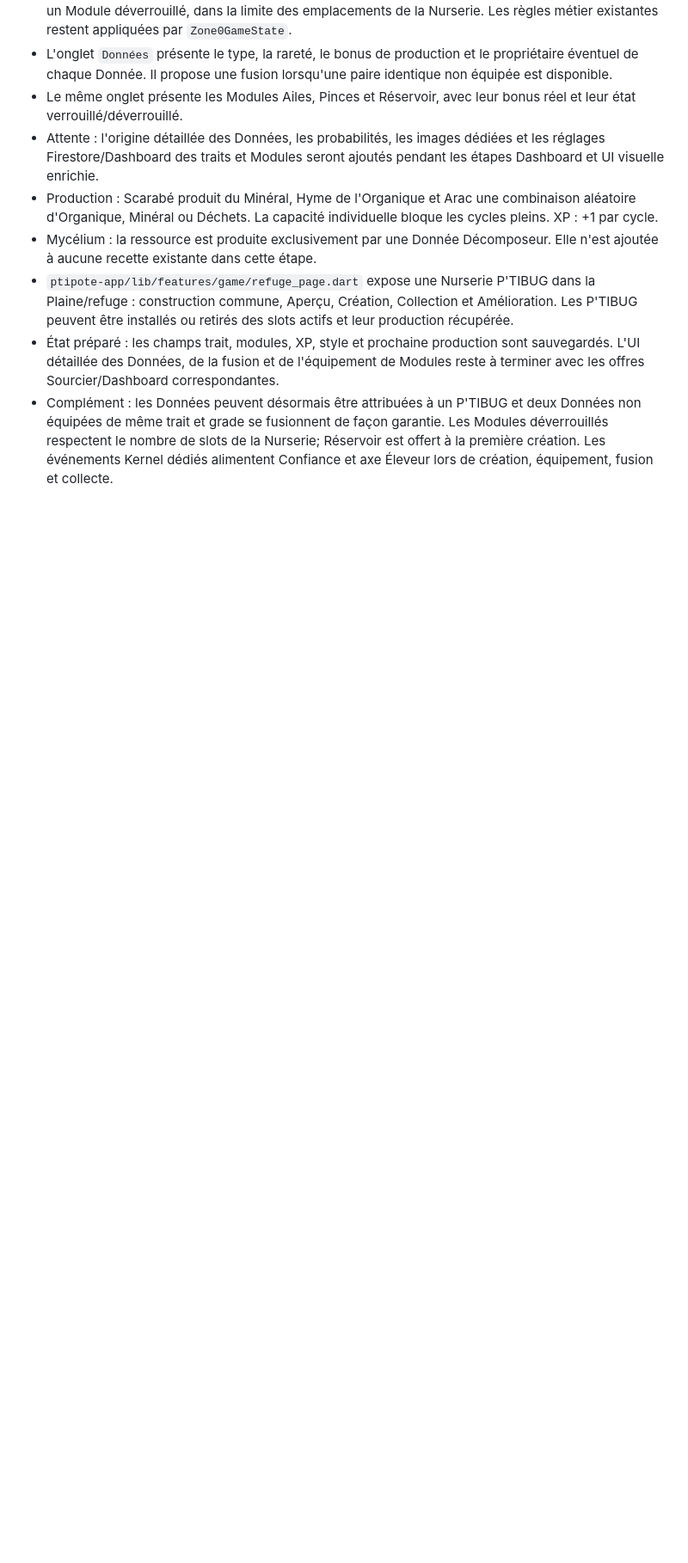
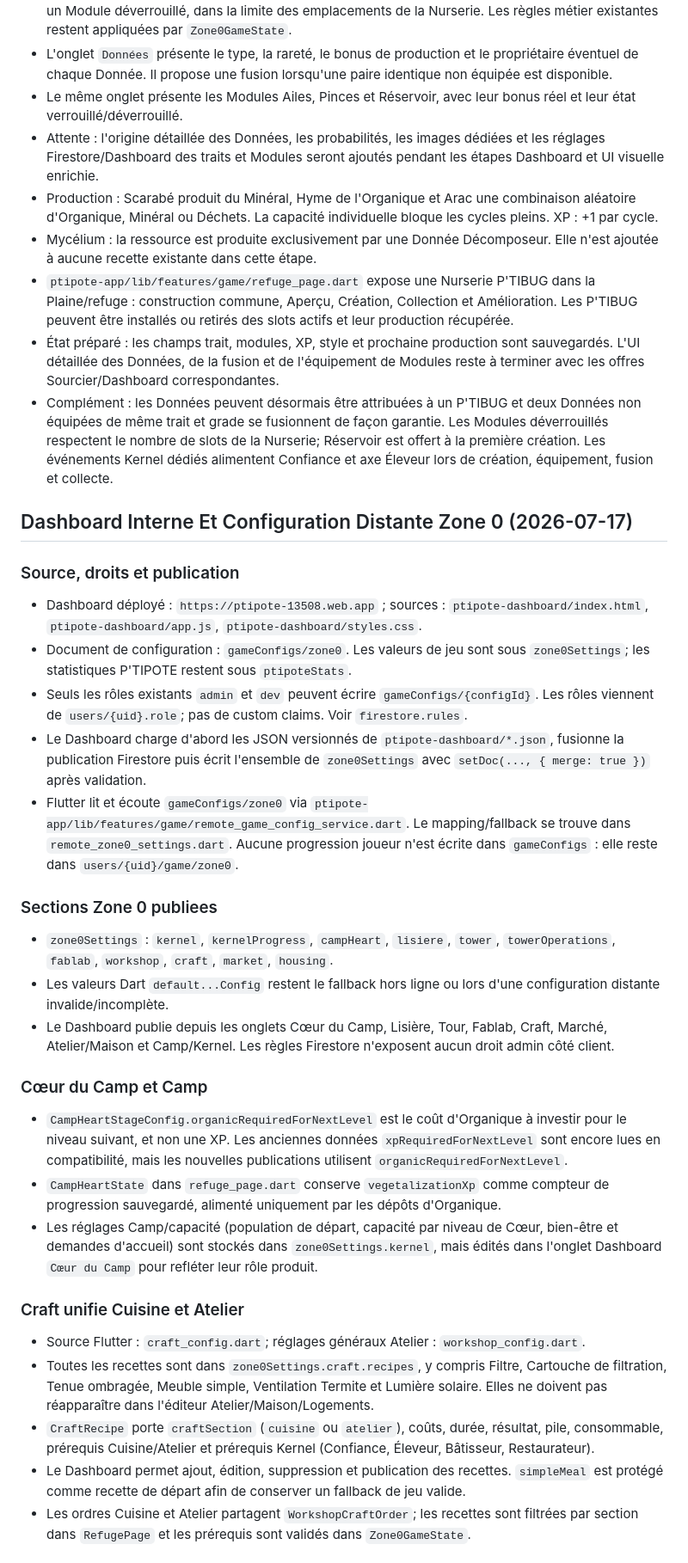
Before and after one commit to Ankhyel/ptipote-webapp, a Markdown page: AI_READ_FIRST_PTIPOTE_APP_DATA_CARD.md, the part around one of its changes. Shown at 86% size. GitHub-like rendering; blank space fills up the shorter version.

Commit message:
Document Zone 0 dashboard configuration

```diff
--- a/AI_READ_FIRST_PTIPOTE_APP_DATA_CARD.md
+++ b/AI_READ_FIRST_PTIPOTE_APP_DATA_CARD.md
@@ -1221,3 +1221,34 @@ Pour formater Dart:
 - `ptipote-app/lib/features/game/refuge_page.dart` expose une Nurserie P'TIBUG dans la Plaine/refuge : construction commune, Aperçu, Création, Collection et Amélioration. Les P'TIBUG peuvent être installés ou retirés des slots actifs et leur production récupérée.
 - État préparé : les champs trait, modules, XP, style et prochaine production sont sauvegardés. L'UI détaillée des Données, de la fusion et de l'équipement de Modules reste à terminer avec les offres Sourcier/Dashboard correspondantes.
 - Complément : les Données peuvent désormais être attribuées à un P'TIBUG et deux Données non équipées de même trait et grade se fusionnent de façon garantie. Les Modules déverrouillés respectent le nombre de slots de la Nurserie; Réservoir est offert à la première création. Les événements Kernel dédiés alimentent Confiance et axe Éleveur lors de création, équipement, fusion et collecte.
+
+## Dashboard Interne Et Configuration Distante Zone 0 (2026-07-17)
+
+### Source, droits et publication
+
+- Dashboard déployé : `https://ptipote-13508.web.app` ; sources : `ptipote-dashboard/index.html`, `ptipote-dashboard/app.js`, `ptipote-dashboard/styles.css`.
+- Document de configuration : `gameConfigs/zone0`. Les valeurs de jeu sont sous `zone0Settings`; les statistiques P'TIPOTE restent sous `ptipoteStats`.
+- Seuls les rôles existants `admin` et `dev` peuvent écrire `gameConfigs/{configId}`. Les rôles viennent de `users/{uid}.role`; pas de custom claims. Voir `firestore.rules`.
+- Le Dashboard charge d'abord les JSON versionnés de `ptipote-dashboard/*.json`, fusionne la publication Firestore puis écrit l'ensemble de `zone0Settings` avec `setDoc(..., { merge: true })` après validation.
+- Flutter lit et écoute `gameConfigs/zone0` via `ptipote-app/lib/features/game/remote_game_config_service.dart`. Le mapping/fallback se trouve dans `remote_zone0_settings.dart`. Aucune progression joueur n'est écrite dans `gameConfigs` : elle reste dans `users/{uid}/game/zone0`.
+
+### Sections Zone 0 publiees
+
+- `zone0Settings` : `kernel`, `kernelProgress`, `campHeart`, `lisiere`, `tower`, `towerOperations`, `fablab`, `workshop`, `craft`, `market`, `housing`.
+- Les valeurs Dart `default...Config` restent le fallback hors ligne ou lors d'une configuration distante invalide/incomplète.
+- Le Dashboard publie depuis les onglets Cœur du Camp, Lisière, Tour, Fablab, Craft, Marché, Atelier/Maison et Camp/Kernel. Les règles Firestore n'exposent aucun droit admin côté client.
+
+### Cœur du Camp et Camp
+
+- `CampHeartStageConfig.organicRequiredForNextLevel` est le coût d'Organique à investir pour le niveau suivant, et non une XP. Les anciennes données `xpRequiredForNextLevel` sont encore lues en compatibilité, mais les nouvelles publications utilisent `organicRequiredForNextLevel`.
+- `CampHeartState` dans `refuge_page.dart` conserve `vegetalizationXp` comme compteur de progression sauvegardé, alimenté uniquement par les dépôts d'Organique.
+- Les réglages Camp/capacité (population de départ, capacité par niveau de Cœur, bien-être et demandes d'accueil) sont stockés dans `zone0Settings.kernel`, mais édités dans l'onglet Dashboard `Cœur du Camp` pour refléter leur rôle produit.
+
+### Craft unifie Cuisine et Atelier
+
+- Source Flutter : `craft_config.dart`; réglages généraux Atelier : `workshop_config.dart`.
+- Toutes les recettes sont dans `zone0Settings.craft.recipes`, y compris Filtre, Cartouche de filtration, Tenue ombragée, Meuble simple, Ventilation Termite et Lumière solaire. Elles ne doivent pas réapparaître dans l'éditeur Atelier/Maison/Logements.
+- `CraftRecipe` porte `craftSection` (`cuisine` ou `atelier`), coûts, durée, résultat, pile, consommable, prérequis Cuisine/Atelier et prérequis Kernel (Confiance, Éleveur, Bâtisseur, Restaurateur).
+- Le Dashboard permet ajout, édition, suppression et publication des recettes. `simpleMeal` est protégé comme recette de départ afin de conserver un fallback de jeu valide.
+- Les ordres Cuisine et Atelier partagent `WorkshopCraftOrder`; les recettes sont filtrées par section dans `RefugePage` et les prérequis sont validés dans `Zone0GameState`.
+
```
Also changed, not shown: other parts of AI_READ_FIRST_PTIPOTE_APP_DATA_CARD.md (+15 -1 lines).
